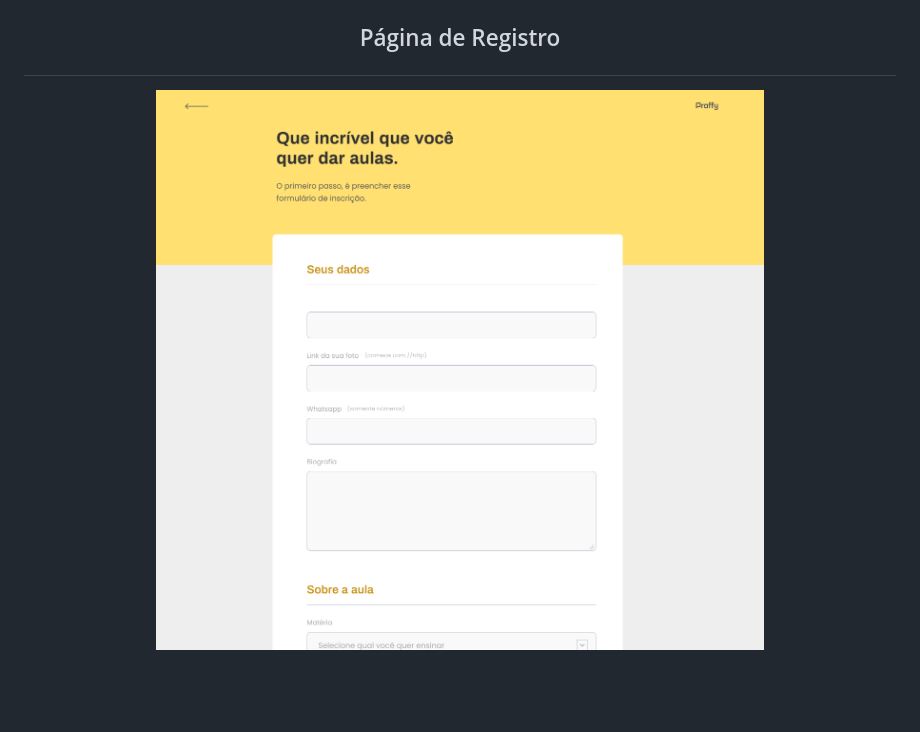
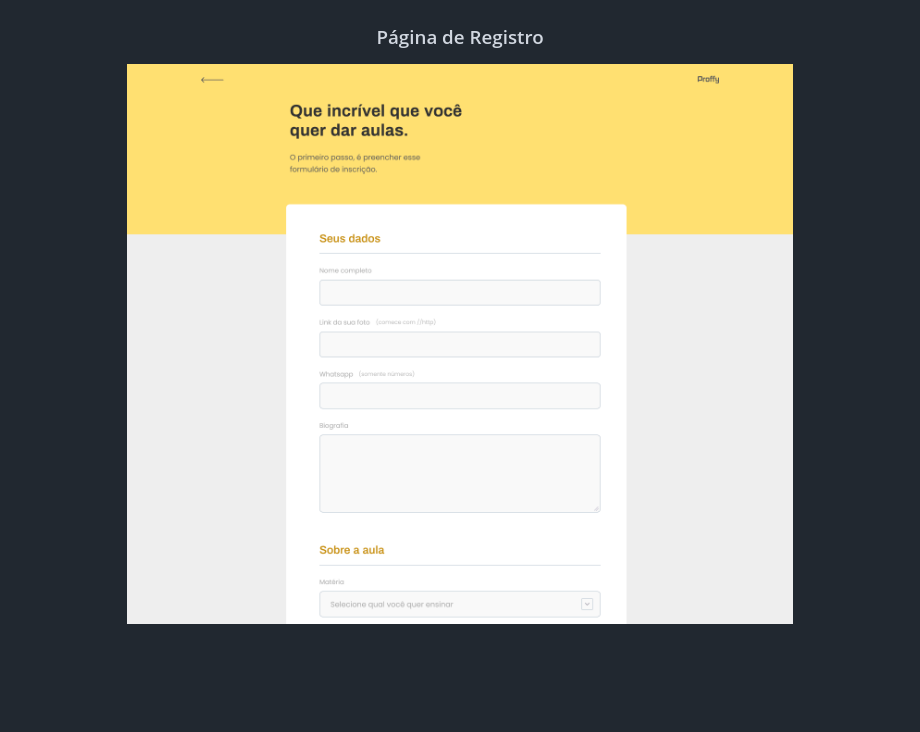
Before and after one commit to vilopesp/proffy-nlw2, a Markdown page: README.md, the part around the change. Drawn GitHub-style; pictures changed too: images/page-form.png.

```diff
--- a/README.md
+++ b/README.md
@@ -24,7 +24,7 @@ Este é um projeto desenvolvido durante a semana Next Level Week, na trilha Boos
   	<img alt="Página Inicial" src="/images/home-proffy.png" width="80%">
 </p>
 
-## <p align="center">Página de Registro</p>
+### <p align="center">Página de Registro</p>
 
 <p align="center" style="display: flex; align-items: flex-start; justify-content: center;">
   	<img alt="Página de cadastro do professor" src="/images/page-form.png" width="80%">
```
Also changed, not shown: 9 other files.
